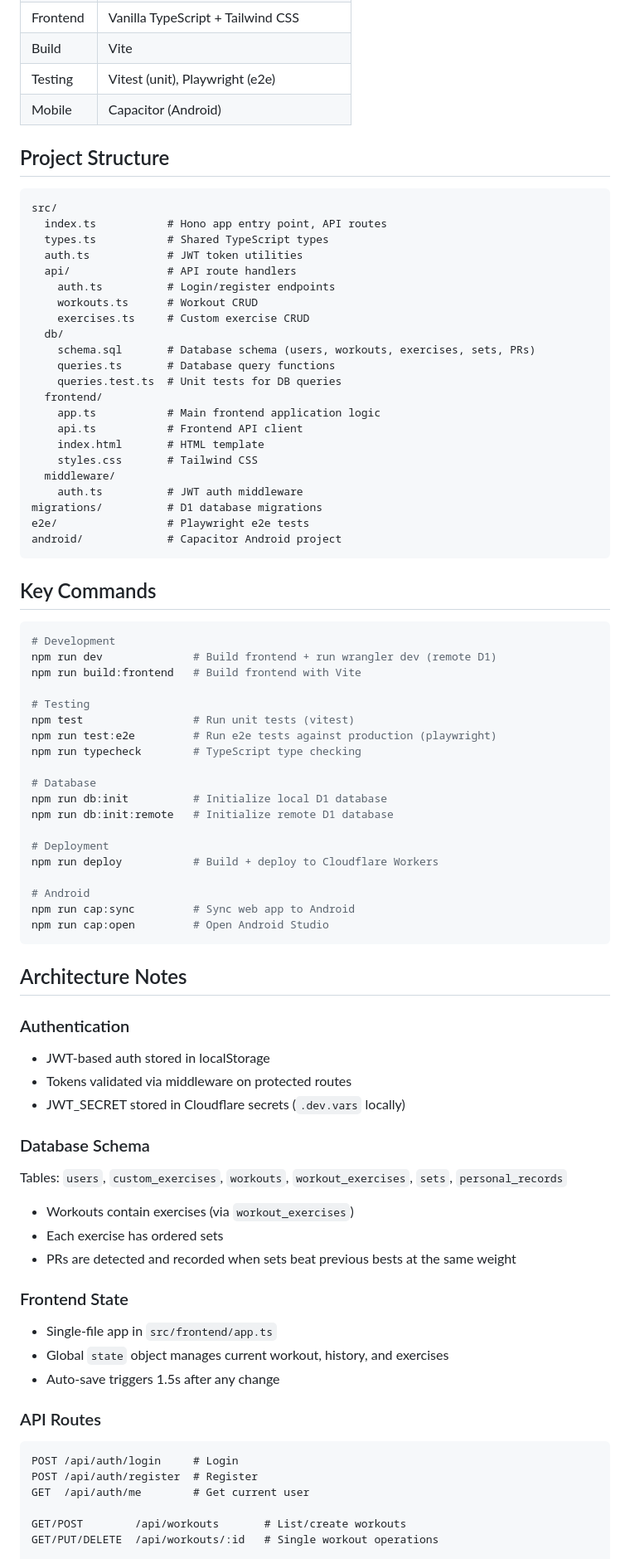
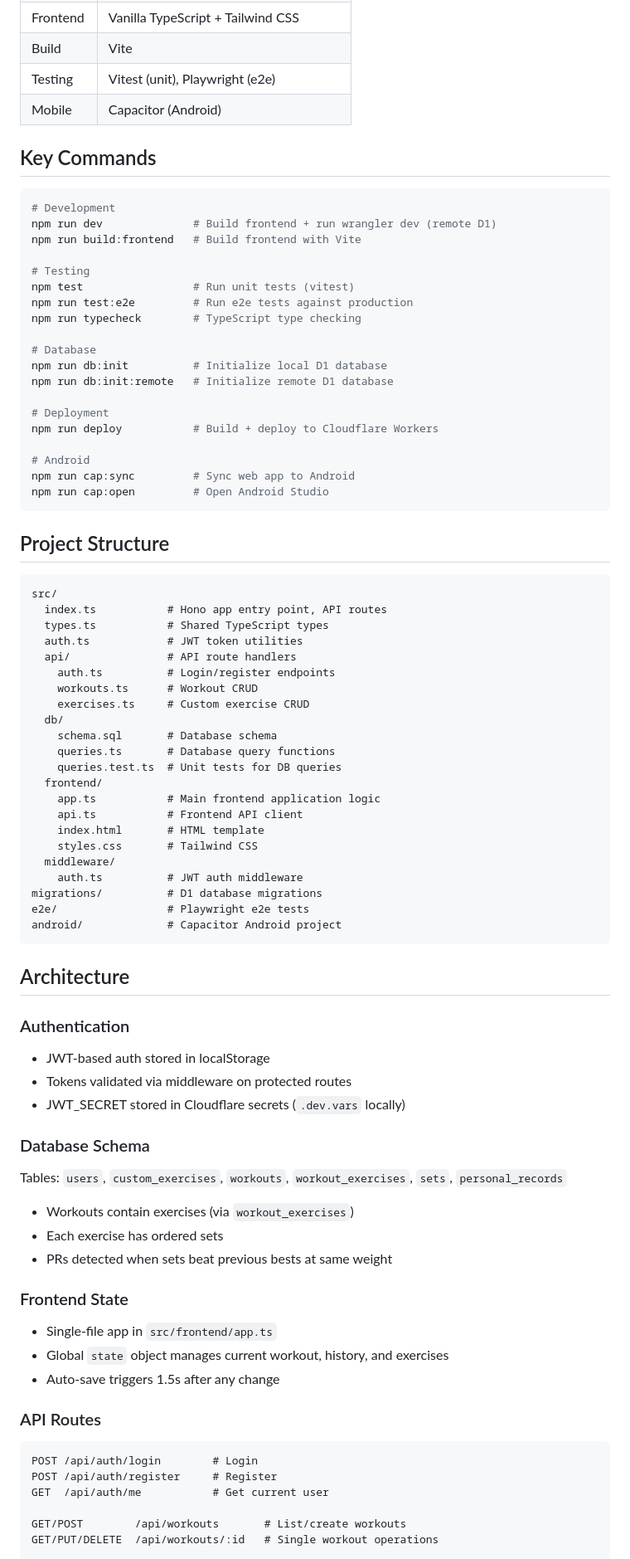
Before and after one commit to emily-flambe/exercise-tracker-thingy, a Markdown page: CLAUDE.md, the part around one of its changes. Shown at 83% size. Rendered like a GitHub page.

````diff
--- a/CLAUDE.md
+++ b/CLAUDE.md
@@ -17,6 +36,30 @@ A mobile-first workout tracking web app with an Android companion. Users can log
 | Testing | Vitest (unit), Playwright (e2e) |
 | Mobile | Capacitor (Android) |
 
+## Key Commands
+
+```bash
+# Development
+npm run dev              # Build frontend + run wrangler dev (remote D1)
+npm run build:frontend   # Build frontend with Vite
+
+# Testing
+npm test                 # Run unit tests (vitest)
+npm run test:e2e         # Run e2e tests against production
+npm run typecheck        # TypeScript type checking
+
+# Database
+npm run db:init          # Initialize local D1 database
+npm run db:init:remote   # Initialize remote D1 database
+
+# Deployment
+npm run deploy           # Build + deploy to Cloudflare Workers
+
+# Android
+npm run cap:sync         # Sync web app to Android
+npm run cap:open         # Open Android Studio
+```
+
 ## Project Structure
 
 ```
@@ -29,7 +72,7 @@ src/
     workouts.ts      # Workout CRUD
     exercises.ts     # Custom exercise CRUD
   db/
-    schema.sql       # Database schema (users, workouts, exercises, sets, PRs)
+    schema.sql       # Database schema
     queries.ts       # Database query functions
     queries.test.ts  # Unit tests for DB queries
   frontend/
@@ -44,31 +87,7 @@ e2e/                 # Playwright e2e tests
 android/             # Capacitor Android project
 ```
 
-## Key Commands
-
-```bash
-# Development
-npm run dev              # Build frontend + run wrangler dev (remote D1)
-npm run build:frontend   # Build frontend with Vite
-
-# Testing
-npm test                 # Run unit tests (vitest)
-npm run test:e2e         # Run e2e tests against production (playwright)
-npm run typecheck        # TypeScript type checking
-
-# Database
-npm run db:init          # Initialize local D1 database
-npm run db:init:remote   # Initialize remote D1 database
-
-# Deployment
-npm run deploy           # Build + deploy to Cloudflare Workers
-
-# Android
-npm run cap:sync         # Sync web app to Android
-npm run cap:open         # Open Android Studio
-```
-
-## Architecture Notes
+## Architecture
 
 ### Authentication
 - JWT-based auth stored in localStorage
@@ -79,7 +98,7 @@ npm run cap:open         # Open Android Studio
 Tables: `users`, `custom_exercises`, `workouts`, `workout_exercises`, `sets`, `personal_records`
 - Workouts contain exercises (via `workout_exercises`)
 - Each exercise has ordered sets
-- PRs are detected and recorded when sets beat previous bests at the same weight
+- PRs detected when sets beat previous bests at same weight
 
 ### Frontend State
 - Single-file app in `src/frontend/app.ts`
@@ -88,9 +107,9 @@ Tables: `users`, `custom_exercises`, `workouts`, `workout_exercises`, `sets`, `p
 
 ### API Routes
 ```
-POST /api/auth/login     # Login
-POST /api/auth/register  # Register
-GET  /api/auth/me        # Get current user
+POST /api/auth/login        # Login
+POST /api/auth/register     # Register
+GET  /api/auth/me           # Get current user
 
 GET/POST        /api/workouts       # List/create workouts
 GET/PUT/DELETE  /api/workouts/:id   # Single workout operations
````
Also changed, not shown: other parts of CLAUDE.md (+48 -33 lines).
